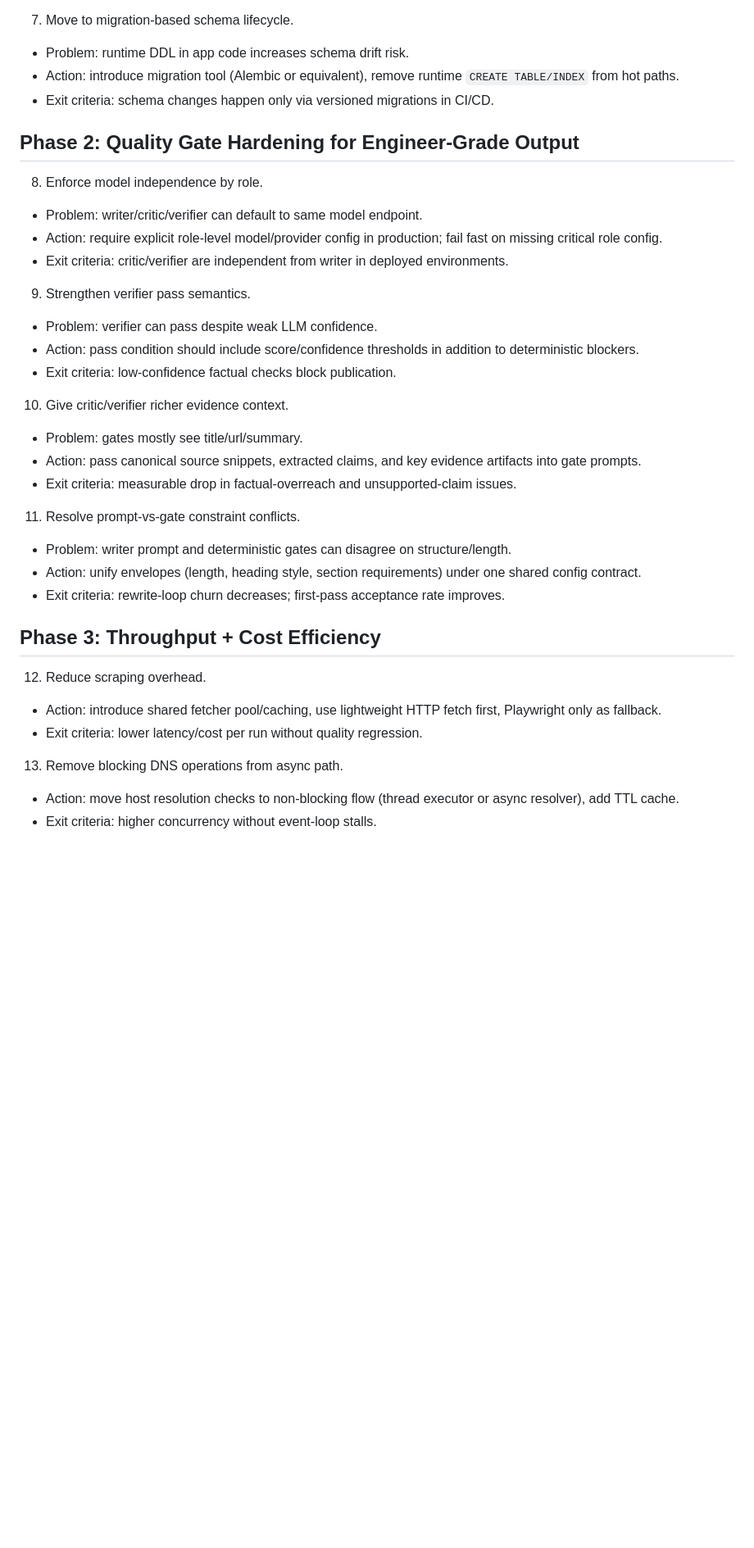
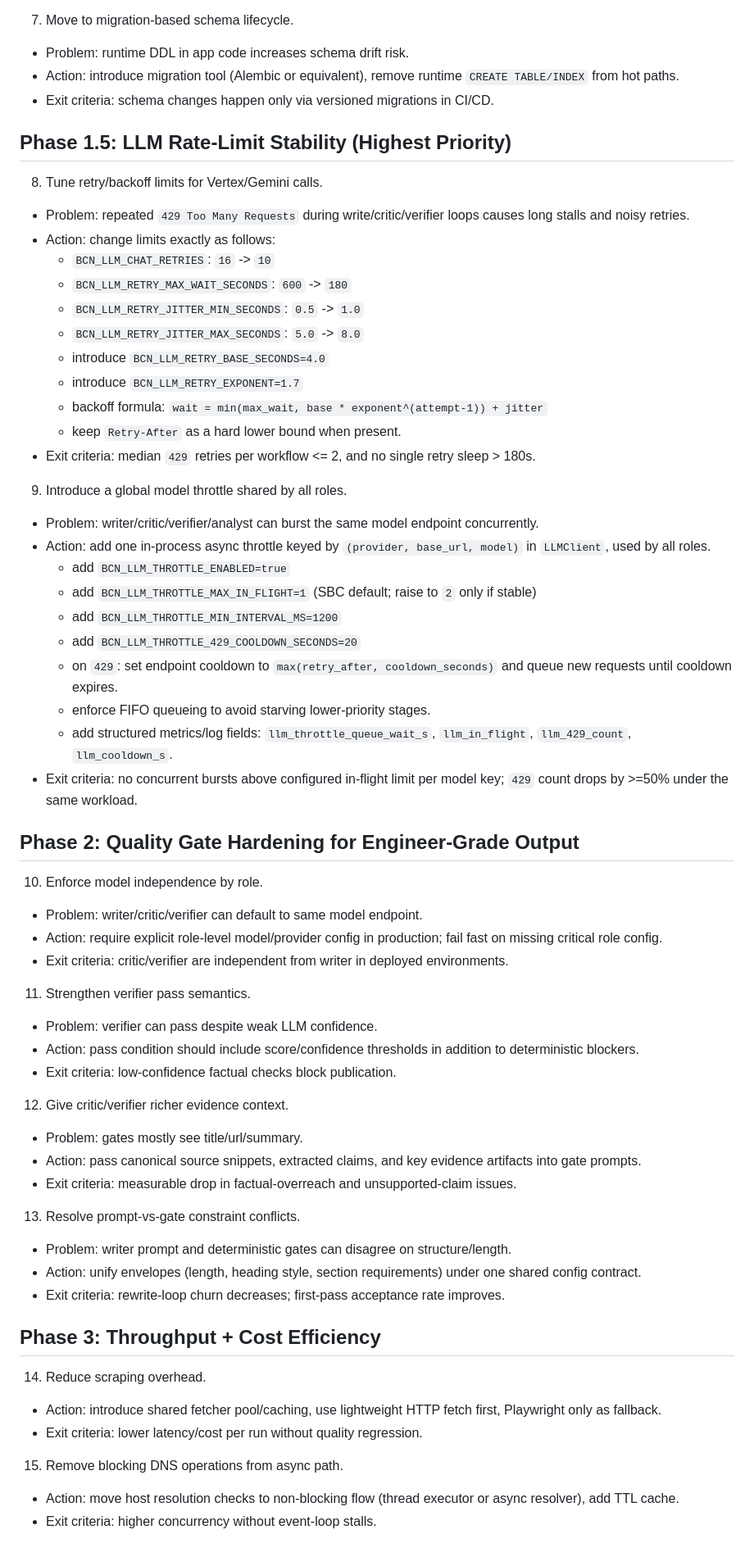
Before and after one commit to andreyka/broken-cloud-news, a Markdown page: NEXT_STEPS.md, the part around one of its changes. Shown at 82% size. Rendered like a GitHub page; blank space fills up the shorter version.

```diff
--- a/NEXT_STEPS.md
+++ b/NEXT_STEPS.md
@@ -45,35 +48,62 @@ Create an agentic briefing system that consistently produces cloud-security brie
 - Action: introduce migration tool (Alembic or equivalent), remove runtime `CREATE TABLE/INDEX` from hot paths.
 - Exit criteria: schema changes happen only via versioned migrations in CI/CD.
 
+## Phase 1.5: LLM Rate-Limit Stability (Highest Priority)
+
+8. Tune retry/backoff limits for Vertex/Gemini calls.
+- Problem: repeated `429 Too Many Requests` during write/critic/verifier loops causes long stalls and noisy retries.
+- Action: change limits exactly as follows:
+  - `BCN_LLM_CHAT_RETRIES`: `16` -> `10`
+  - `BCN_LLM_RETRY_MAX_WAIT_SECONDS`: `600` -> `180`
+  - `BCN_LLM_RETRY_JITTER_MIN_SECONDS`: `0.5` -> `1.0`
+  - `BCN_LLM_RETRY_JITTER_MAX_SECONDS`: `5.0` -> `8.0`
+  - introduce `BCN_LLM_RETRY_BASE_SECONDS=4.0`
+  - introduce `BCN_LLM_RETRY_EXPONENT=1.7`
+  - backoff formula: `wait = min(max_wait, base * exponent^(attempt-1)) + jitter`
+  - keep `Retry-After` as a hard lower bound when present.
+- Exit criteria: median `429` retries per workflow <= 2, and no single retry sleep > 180s.
+
+9. Introduce a global model throttle shared by all roles.
+- Problem: writer/critic/verifier/analyst can burst the same model endpoint concurrently.
+- Action: add one in-process async throttle keyed by `(provider, base_url, model)` in `LLMClient`, used by all roles.
+  - add `BCN_LLM_THROTTLE_ENABLED=true`
+  - add `BCN_LLM_THROTTLE_MAX_IN_FLIGHT=1` (SBC default; raise to `2` only if stable)
+  - add `BCN_LLM_THROTTLE_MIN_INTERVAL_MS=1200`
+  - add `BCN_LLM_THROTTLE_429_COOLDOWN_SECONDS=20`
+  - on `429`: set endpoint cooldown to `max(retry_after, cooldown_seconds)` and queue new requests until cooldown expires.
+  - enforce FIFO queueing to avoid starving lower-priority stages.
+  - add structured metrics/log fields: `llm_throttle_queue_wait_s`, `llm_in_flight`, `llm_429_count`, `llm_cooldown_s`.
+- Exit criteria: no concurrent bursts above configured in-flight limit per model key; `429` count drops by >=50% under the same workload.
+
 ## Phase 2: Quality Gate Hardening for Engineer-Grade Output
 
-8. Enforce model independence by role.
+10. Enforce model independence by role.
 - Problem: writer/critic/verifier can default to same model endpoint.
 - Action: require explicit role-level model/provider config in production; fail fast on missing critical role config.
 - Exit criteria: critic/verifier are independent from writer in deployed environments.
 
-9. Strengthen verifier pass semantics.
+11. Strengthen verifier pass semantics.
 - Problem: verifier can pass despite weak LLM confidence.
 - Action: pass condition should include score/confidence thresholds in addition to deterministic blockers.
 - Exit criteria: low-confidence factual checks block publication.
 
-10. Give critic/verifier richer evidence context.
+12. Give critic/verifier richer evidence context.
 - Problem: gates mostly see title/url/summary.
 - Action: pass canonical source snippets, extracted claims, and key evidence artifacts into gate prompts.
 - Exit criteria: measurable drop in factual-overreach and unsupported-claim issues.
 
-11. Resolve prompt-vs-gate constraint conflicts.
+13. Resolve prompt-vs-gate constraint conflicts.
 - Problem: writer prompt and deterministic gates can disagree on structure/length.
 - Action: unify envelopes (length, heading style, section requirements) under one shared config contract.
 - Exit criteria: rewrite-loop churn decreases; first-pass acceptance rate improves.
 
 ## Phase 3: Throughput + Cost Efficiency
 
-12. Reduce scraping overhead.
+14. Reduce scraping overhead.
 - Action: introduce shared fetcher pool/caching, use lightweight HTTP fetch first, Playwright only as fallback.
 - Exit criteria: lower latency/cost per run without quality regression.
 
-13. Remove blocking DNS operations from async path.
+15. Remove blocking DNS operations from async path.
 - Action: move host resolution checks to non-blocking flow (thread executor or async resolver), add TTL cache.
 - Exit criteria: higher concurrency without event-loop stalls.
 
```
Also changed, not shown: other parts of NEXT_STEPS.md (+11 -7 lines).
